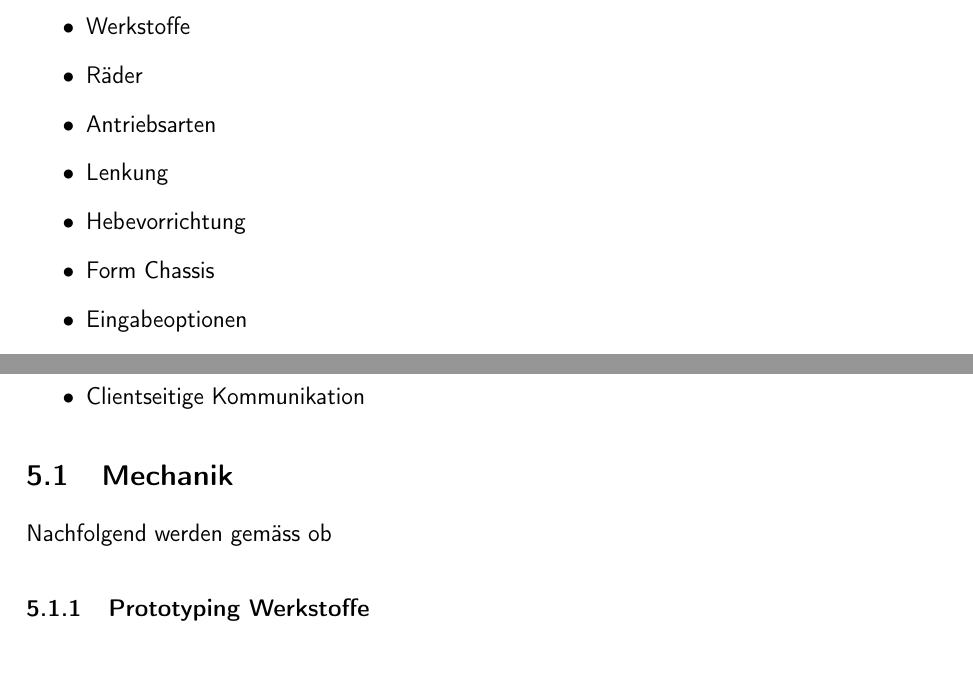
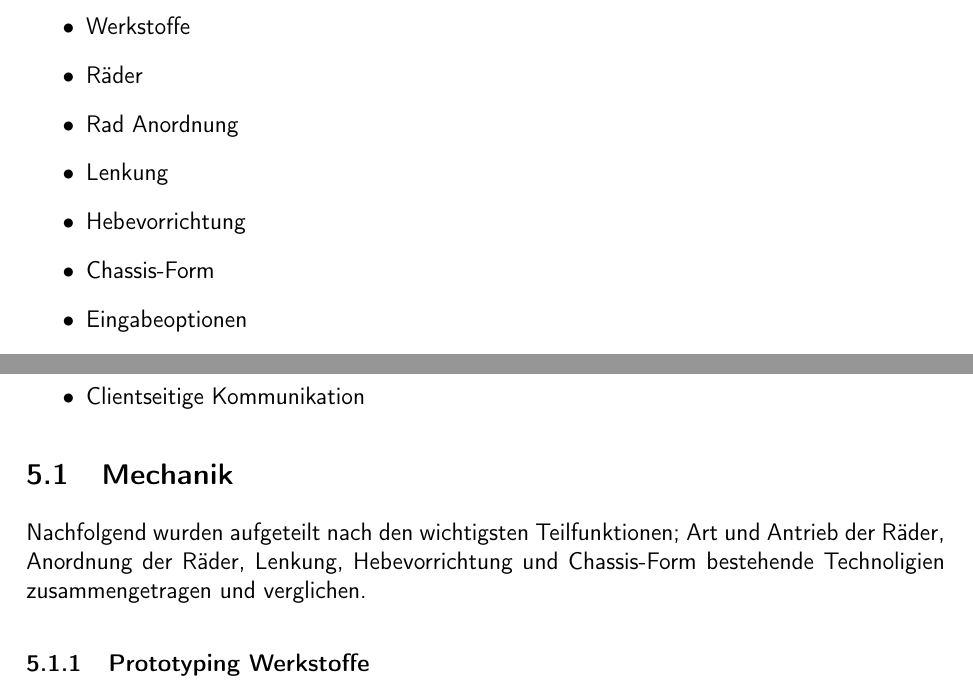
Before and after one commit to ameyer3/hslu-pren-1, a LaTeX document (main.tex, which reads parts/05-technologierecherchen.tex): two parts of pages 15 and 16 of 49, joined at a grey line, cut so that both start at the same text, the shorter picture padded with empty space. Compiled offline with XeLaTeX.

Commit message:
Changes from Overleaf

```diff
--- a/parts/05-technologierecherchen.tex
+++ b/parts/05-technologierecherchen.tex
@@ -18,10 +18,10 @@ TODO: Ueberabeiten nach anpassung der Technologierecherchen
 \begin{itemize}
     \item Werkstoffe
     \item Räder
-    \item Antriebsarten
+    \item Rad Anordnung
     \item Lenkung
     \item Hebevorrichtung
-    \item Form Chassis
+    \item Chassis-Form
     \item Eingabeoptionen
     \item Ausgabeoptionen
     \item Stromversorgung
@@ -46,7 +46,7 @@ Der Simulator wurde ebenfalls in Teilfunktionen zerlegt:
 
 \subsection{Mechanik}
 
-Nachfolgend werden gemäss ob
+Nachfolgend wurden aufgeteilt nach den wichtigsten Teilfunktionen; Art und Antrieb der Räder, Anordnung der Räder, Lenkung, Hebevorrichtung und Chassis-Form bestehende Technoligien zusammengetragen und verglichen.
 
 \subsubsection{Prototyping Werkstoffe}
 
```
